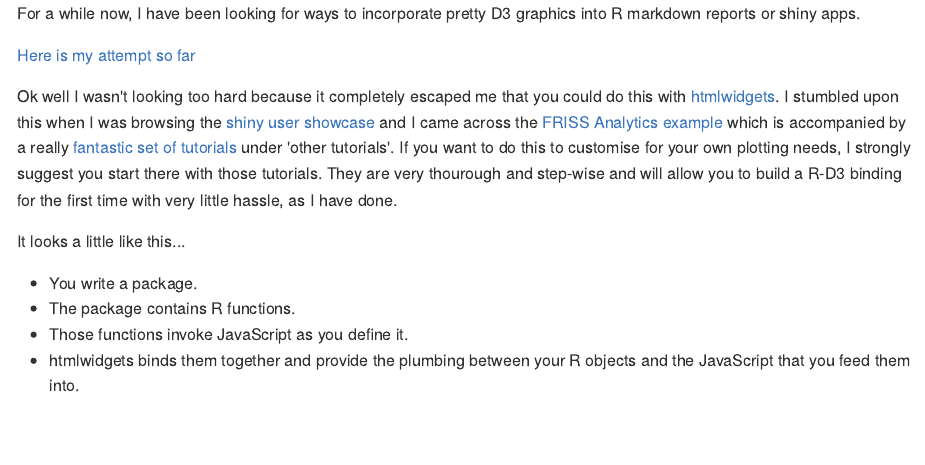
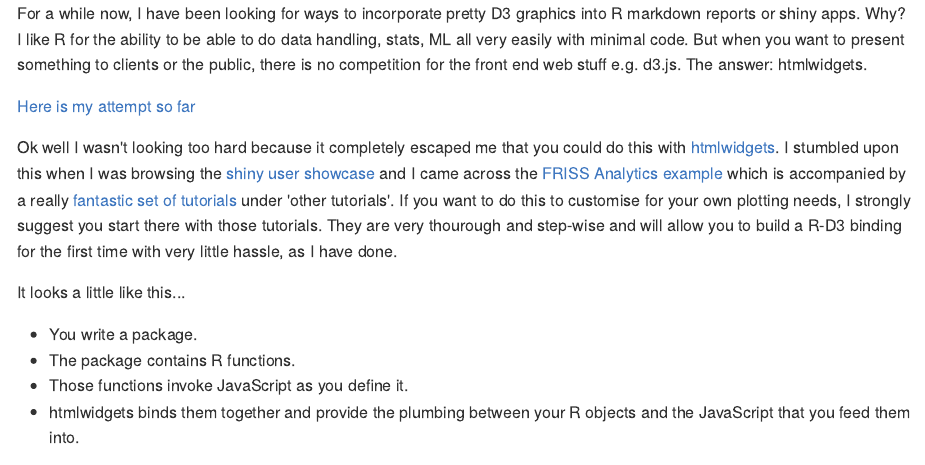
Before and after one commit to rmnppt/rmnppt.github.io, an R Markdown document (_source/2017-03-16-htmlwidget-example.Rmd): the page in a window 1100 px wide, from its top. The pictures show the output file _posts/2017-03-16-htmlwidget-example.md that the author committed with the source, drawn offline in the style of GitHub.

Commit message:
added htmlwidget example

```diff
--- a/_source/2017-03-16-htmlwidget-example.Rmd
+++ b/_source/2017-03-16-htmlwidget-example.Rmd
@@ -4,7 +4,7 @@ output: html_document
 layout: post
 ---
 
-For a while now, I have been looking for ways to incorporate pretty D3 graphics into R markdown reports or shiny apps.
+For a while now, I have been looking for ways to incorporate pretty D3 graphics into R markdown reports or shiny apps. Why? I like R for the ability to be able to do data handling, stats, ML all very easily with minimal code. But when you want to present something to clients or the public, there is no competition for the front end web stuff e.g. d3.js. The answer: htmlwidgets.
 
 [Here is my attempt so far](https://thedatalab.shinyapps.io/rc3_shiny_test/)
 
```
Also changed, not shown: _posts/2017-03-16-htmlwidget-example.md (+1 -1 lines).
